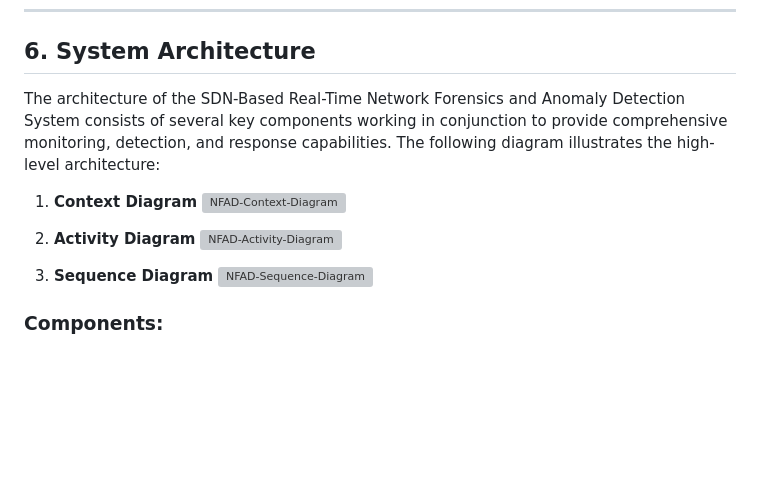
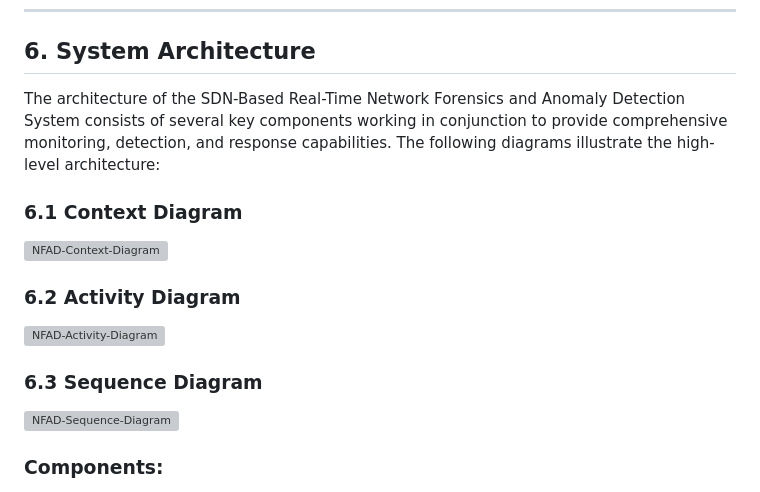
Before and after one commit to Cap26803/SDN-Based-Real-Time-Network-Forensics-and-Anomaly-Detection-System, a Markdown page: docs/Project_Documentation.md, the part around the change. GitHub-like rendering; blank space fills up the shorter version; grey boxes are pictures that could not be loaded.

Commit message:
fixed system architectural diagrams and finalized requirements

```diff
--- a/docs/Project_Documentation.md
+++ b/docs/Project_Documentation.md
@@ -63,17 +63,16 @@ This project aims to develop an SDN-based system that provides real-time network
 
 ## 6. System Architecture
 
-The architecture of the SDN-Based Real-Time Network Forensics and Anomaly Detection System consists of several key components working in conjunction to provide comprehensive monitoring, detection, and response capabilities. The following diagram illustrates the high-level architecture:
+The architecture of the SDN-Based Real-Time Network Forensics and Anomaly Detection System consists of several key components working in conjunction to provide comprehensive monitoring, detection, and response capabilities. The following diagrams illustrate the high-level architecture:
 
-1. **Context Diagram**
+### 6.1 Context Diagram
 ![NFAD-Context-Diagram](https://github.com/user-attachments/assets/41f3f65e-2f78-4cda-9fea-9c12eb9b6840)
 
-2. **Activity Diagram**
+### 6.2 Activity Diagram
 ![NFAD-Activity-Diagram](https://github.com/user-attachments/assets/4131bb92-eec7-48a9-840d-28e6c9ae58eb)
 
-3. **Sequence Diagram**
+### 6.3 Sequence Diagram
 ![NFAD-Sequence-Diagram](https://github.com/user-attachments/assets/e28cacbd-e90e-4cc1-b403-aa9af3cfe74f)
-
 
 ### Components:
 
```
